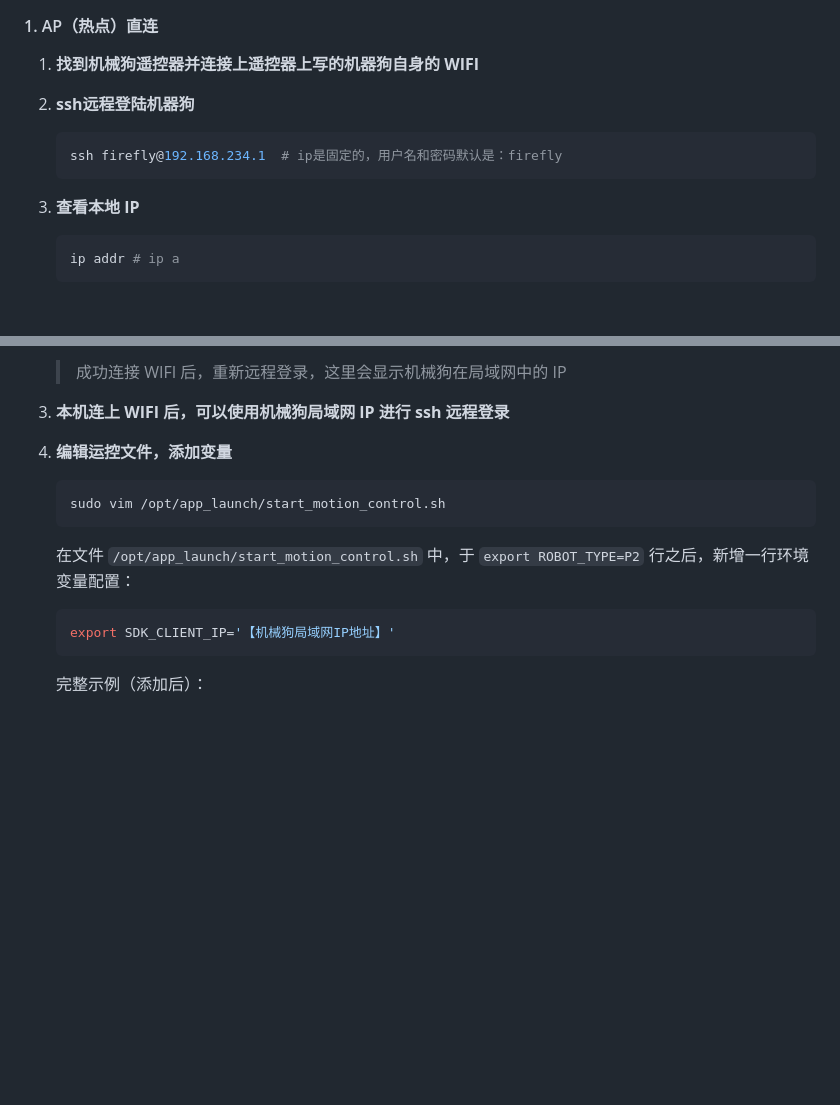
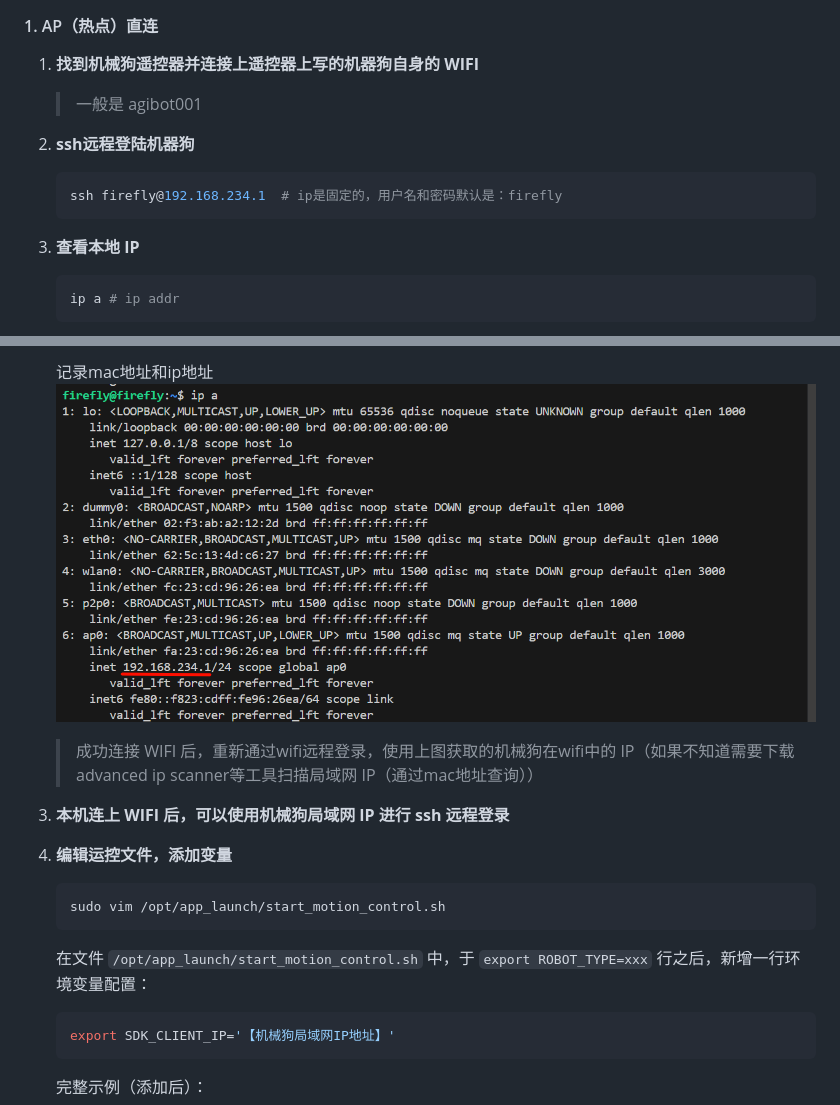
Before and after one commit to sakurakugu/robot-system, a Markdown page: docs/2. 连接机器狗.md, 2 parts joined by grey strips. Rendered like a GitHub page; pictures changed too: docs/文档图片/连接机器狗/ipa-wifi.png (added); blank space fills up the shorter version.

````diff
--- a/docs/2. 连接机器狗.md
+++ b/docs/2. 连接机器狗.md
@@ -7,6 +7,8 @@
 
 1. **找到机械狗遥控器并连接上遥控器上写的机器狗自身的 WIFI**
 
+   > 一般是 agibot001
+
 2. **ssh远程登陆机器狗**
 
     ```bash
@@ -15,6 +17,6 @@
 3. **查看本地 IP**
 
      ```bash
-    ip addr # ip a
+    ip a # ip addr
     ```
 
@@ -61,5 +62,9 @@
 
-   > 成功连接 WIFI 后，重新远程登录，这里会显示机械狗在局域网中的 IP
+
+   记录mac地址和ip地址
+   ![ipa-wifi](./文档图片/连接机器狗/ipa-wifi.png)
+
+   > 成功连接 WIFI 后，重新通过wifi远程登录，使用上图获取的机械狗在wifi中的 IP（如果不知道需要下载advanced ip scanner等工具扫描局域网 IP（通过mac地址查询））
 
 3. **本机连上 WIFI 后，可以使用机械狗局域网 IP 进行 ssh 远程登录**
 
@@ -69,7 +74,7 @@
    sudo vim /opt/app_launch/start_motion_control.sh
    ```
 
-    在文件 `/opt/app_launch/start_motion_control.sh` 中，于 `export ROBOT_TYPE=P2` 行之后，新增一行环境变量配置：
+    在文件 `/opt/app_launch/start_motion_control.sh` 中，于 `export ROBOT_TYPE=xxx` 行之后，新增一行环境变量配置：
 
    ```bash
    export SDK_CLIENT_IP='【机械狗局域网IP地址】'
````
Also changed, not shown: other parts of docs/2. 连接机器狗.md (+2 -3 lines), docs/1. 安装运行环境.md (+2 -0 lines), docs/文档图片/连接机器狗/ipa-ap.png (added), docs/文档图片/连接机器狗/修改sdk配置文件.png (added), 4 other files.
